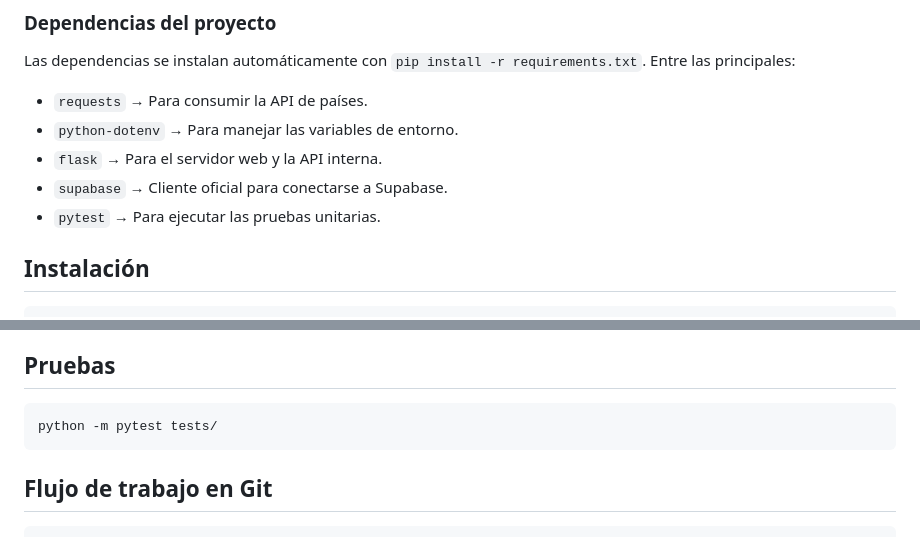
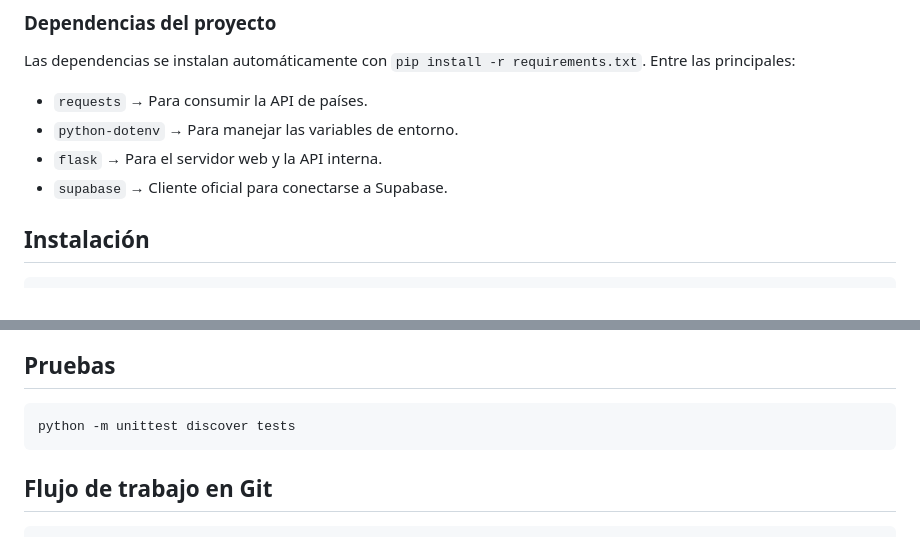
Before and after one commit to JoseSanchez23/proyecto-final-prograweb, a Markdown page: README.md, 2 parts joined by grey strips. GitHub-like rendering.

Commit message:
docs: corrige instrucciones para ejecutar pruebas

````diff
--- a/README.md
+++ b/README.md
@@ -88,7 +88,6 @@ Las dependencias se instalan automáticamente con `pip install -r requirements.t
 - `python-dotenv` → Para manejar las variables de entorno.
 - `flask` → Para el servidor web y la API interna.
 - `supabase` → Cliente oficial para conectarse a Supabase.
-- `pytest` → Para ejecutar las pruebas unitarias.
 
 ## Instalación
 
@@ -199,7 +198,7 @@ Ve a `http://localhost:5001`, busca un país (ej. "Costa Rica"), y confirma en e
 ## Pruebas
 
 ```bash
-python -m pytest tests/
+python -m unittest discover tests
 ```
 
 ## Flujo de trabajo en Git
````
